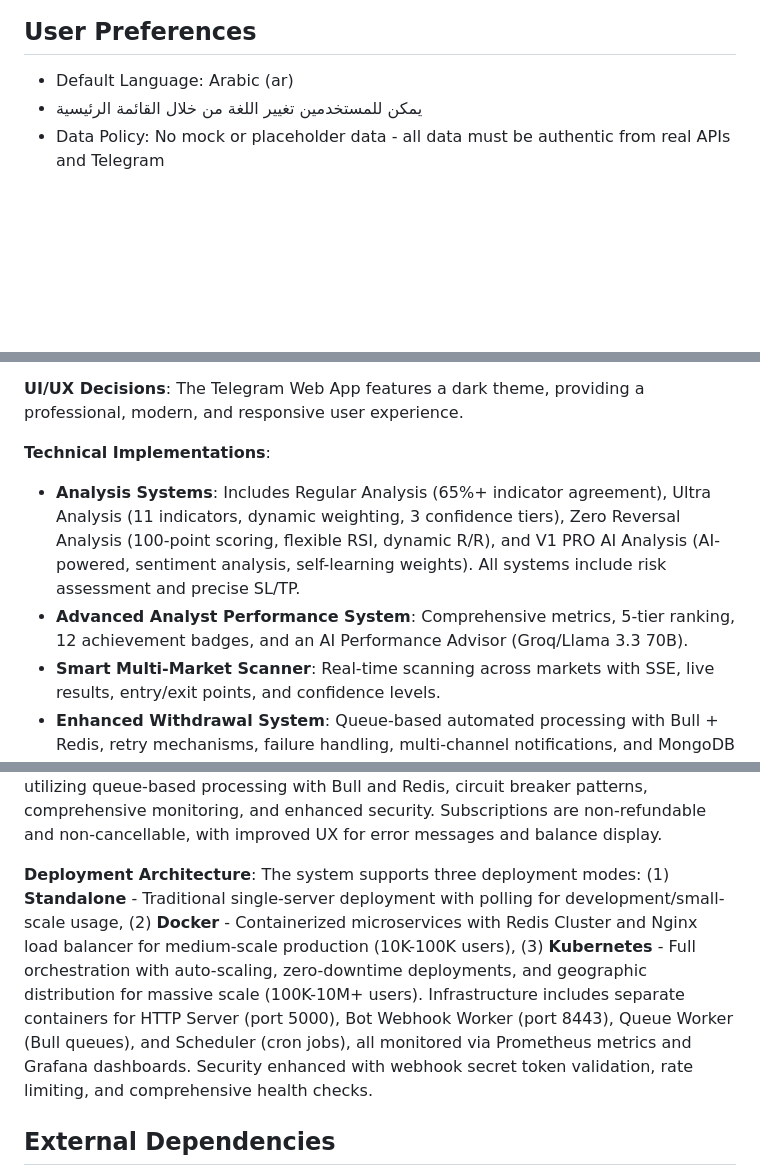
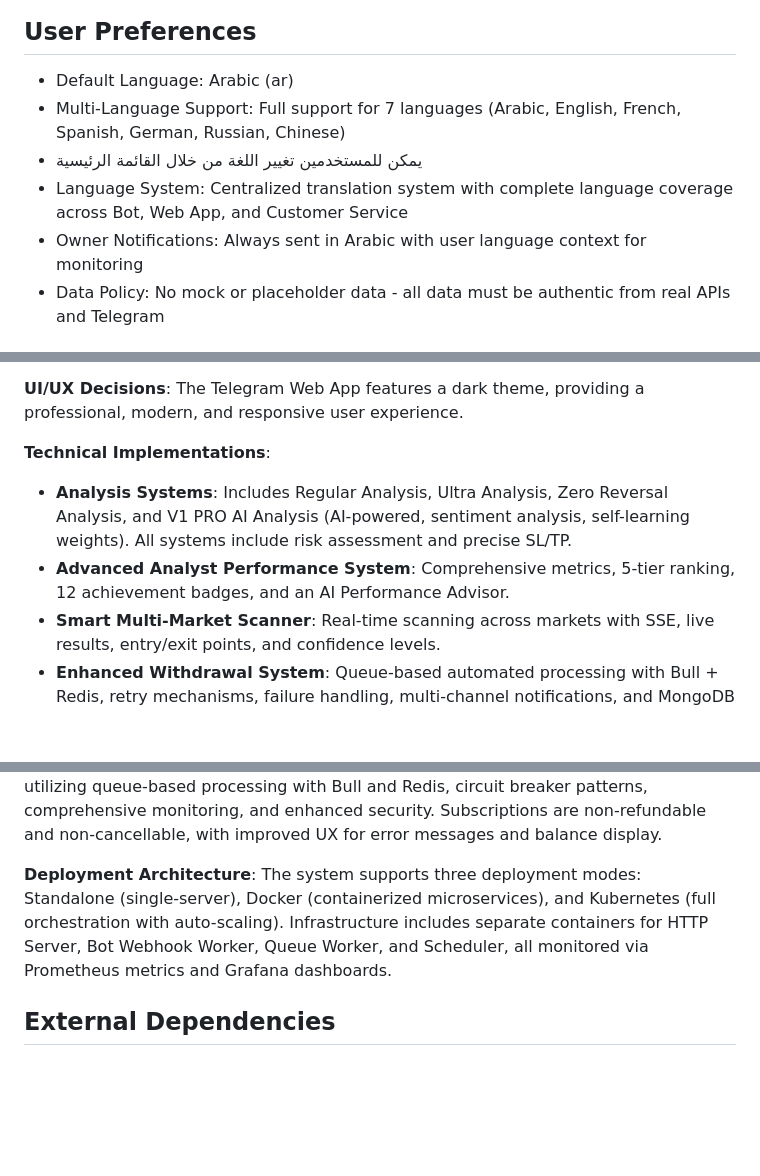
Before and after one commit to b13181554-prog/Yi, a Markdown page: replit.md, 3 parts joined by grey strips. GitHub-like rendering; blank space fills up the shorter version.

```diff
--- a/replit.md
+++ b/replit.md
@@ -5,7 +5,10 @@ OBENTCHI is a Telegram-based cryptocurrency trading bot designed to offer techni
 
 ## User Preferences
 - Default Language: Arabic (ar)
+- Multi-Language Support: Full support for 7 languages (Arabic, English, French, Spanish, German, Russian, Chinese)
 - يمكن للمستخدمين تغيير اللغة من خلال القائمة الرئيسية
+- Language System: Centralized translation system with complete language coverage across Bot, Web App, and Customer Service
+- Owner Notifications: Always sent in Arabic with user language context for monitoring
 - Data Policy: No mock or placeholder data - all data must be authentic from real APIs and Telegram
 
 ## System Architecture
@@ -15,8 +18,8 @@ The system features a professional, modern, and responsive Telegram Web App with
 The Telegram Web App features a dark theme, providing a professional, modern, and responsive user experience.
 
 **Technical Implementations**:
-- **Analysis Systems**: Includes Regular Analysis (65%+ indicator agreement), Ultra Analysis (11 indicators, dynamic weighting, 3 confidence tiers), Zero Reversal Analysis (100-point scoring, flexible RSI, dynamic R/R), and V1 PRO AI Analysis (AI-powered, sentiment analysis, self-learning weights). All systems include risk assessment and precise SL/TP.
-- **Advanced Analyst Performance System**: Comprehensive metrics, 5-tier ranking, 12 achievement badges, and an AI Performance Advisor (Groq/Llama 3.3 70B).
+- **Analysis Systems**: Includes Regular Analysis, Ultra Analysis, Zero Reversal Analysis, and V1 PRO AI Analysis (AI-powered, sentiment analysis, self-learning weights). All systems include risk assessment and precise SL/TP.
+- **Advanced Analyst Performance System**: Comprehensive metrics, 5-tier ranking, 12 achievement badges, and an AI Performance Advisor.
 - **Smart Multi-Market Scanner**: Real-time scanning across markets with SSE, live results, entry/exit points, and confidence levels.
 - **Enhanced Withdrawal System**: Queue-based automated processing with Bull + Redis, retry mechanisms, failure handling, multi-channel notifications, and MongoDB transactions.
 - **Robust Subscription Payment System**: Re-engineered for reliability with MongoDB Transactions, graceful fallback, error handling, referral integrity, and Web App integration.
@@ -45,7 +49,7 @@ The platform offers a Web App for technical analysis, top movers, a wallet for U
 The project uses MongoDB Atlas, designed for 24/7 operation with improved error processing and logging. It employs multiple APIs for data redundancy and fallback. The payment system is designed for enterprise scalability, utilizing queue-based processing with Bull and Redis, circuit breaker patterns, comprehensive monitoring, and enhanced security. Subscriptions are non-refundable and non-cancellable, with improved UX for error messages and balance display.
 
 **Deployment Architecture**:
-The system supports three deployment modes: (1) **Standalone** - Traditional single-server deployment with polling for development/small-scale usage, (2) **Docker** - Containerized microservices with Redis Cluster and Nginx load balancer for medium-scale production (10K-100K users), (3) **Kubernetes** - Full orchestration with auto-scaling, zero-downtime deployments, and geographic distribution for massive scale (100K-10M+ users). Infrastructure includes separate containers for HTTP Server (port 5000), Bot Webhook Worker (port 8443), Queue Worker (Bull queues), and Scheduler (cron jobs), all monitored via Prometheus metrics and Grafana dashboards. Security enhanced with webhook secret token validation, rate limiting, and comprehensive health checks.
+The system supports three deployment modes: Standalone (single-server), Docker (containerized microservices), and Kubernetes (full orchestration with auto-scaling). Infrastructure includes separate containers for HTTP Server, Bot Webhook Worker, Queue Worker, and Scheduler, all monitored via Prometheus metrics and Grafana dashboards.
 
 ## External Dependencies
 
```
Also changed, not shown: other parts of replit.md (+11 -10 lines).
